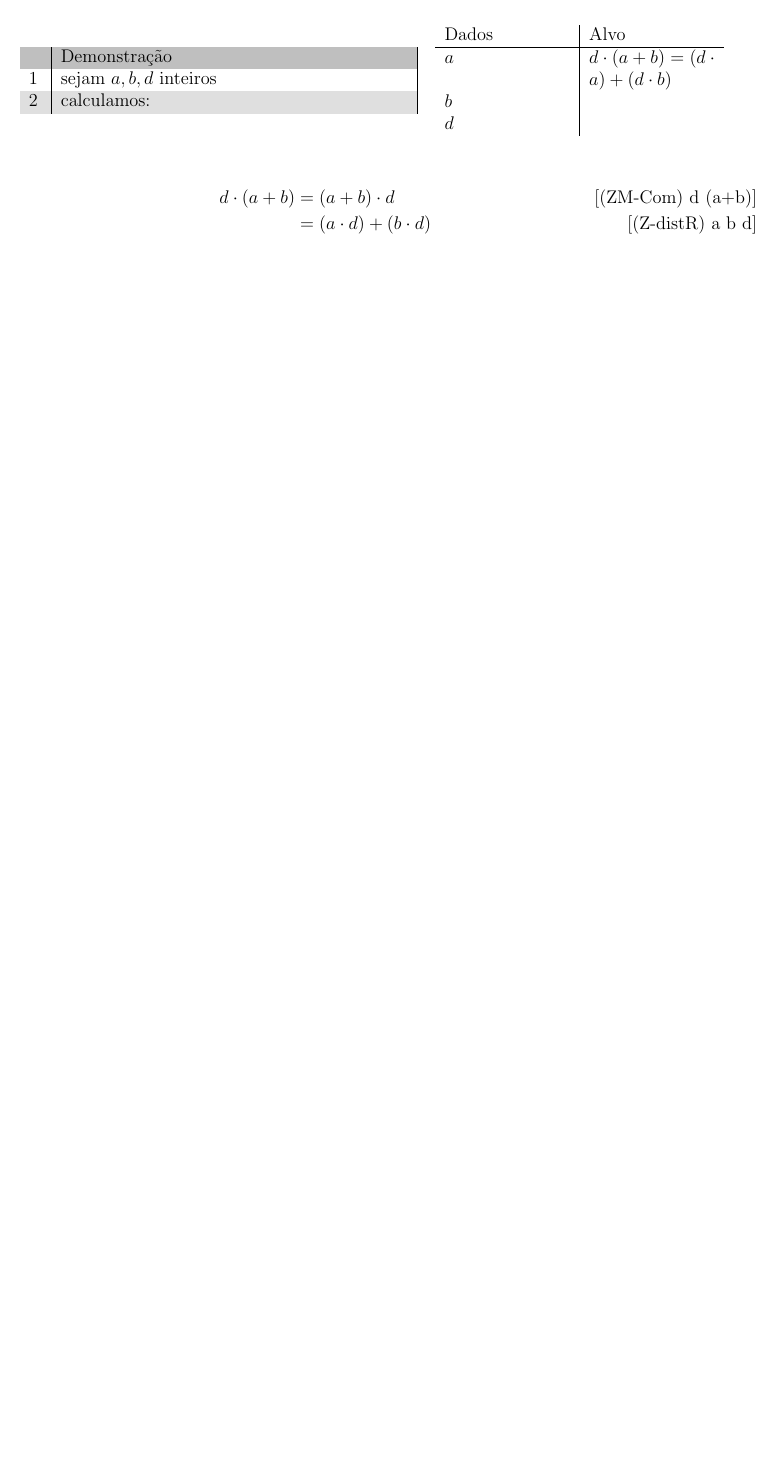
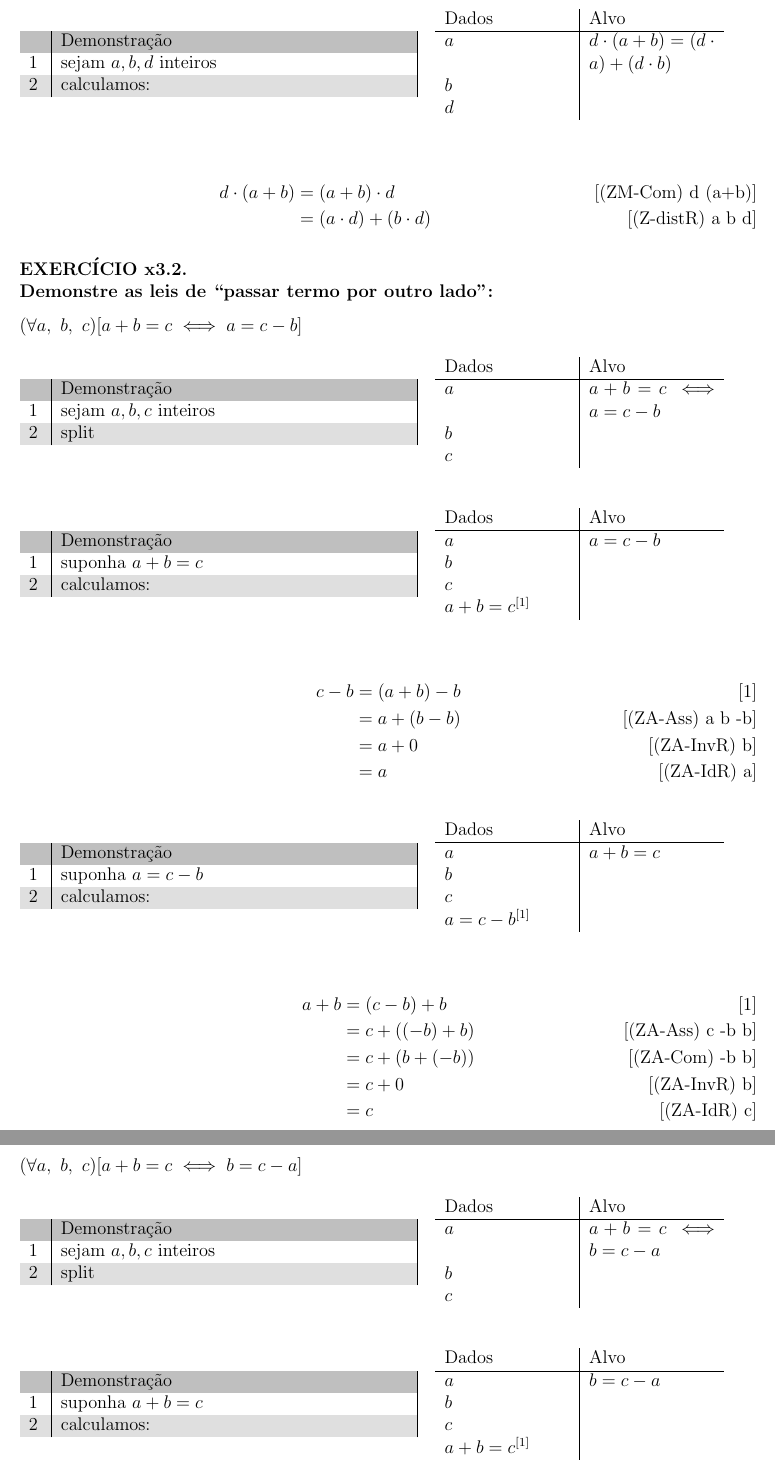
Before and after one commit to lucasarruda12/FMC01-2023.2, a LaTeX problem sheet (Homework/2023-09-04.tex): part of the page before the commit and two parts of pages 2 and 3 of 4 after it, the two joined at a grey line, cut so that both start at the same text, the shorter picture padded with empty space. Compiled offline with pdfLaTeX.

Commit message:
HW (04/09) - e x3.2

```diff
--- a/Homework/2023-09-04.tex
+++ b/Homework/2023-09-04.tex
@@ -150,3 +157,88 @@ teorema: o 0 é uma (+)-identidade-L; o 1 é uma (·)-identidade-L; para todo a
   d \cdot (a + b) &= (a + b) \cdot d \tag*{[(ZM-Com) d (a+b)]}\\
   &= (a \cdot d) + (b \cdot d) \tag*{[(Z-distR) a b d]}
 \end{align*}
+%
+\subsubsection*{EXERCÍCIO x3.2.\\
+Demonstre as leis de “passar termo por outro lado”:}
+%
+$(\forall a,~b,~c )[a + b = c \iff a = c-b]$
+%
+\begin{table}[H]
+  \begin{dem}
+    \linha{sejam $a, b, c$ inteiros}
+    \linha{split}
+  \end{dem}
+  \begin{alvodados}
+      \cmnt{$a$}{$a + b = c \iff a = c-b$}
+      \cmnt{$b$}{}
+      \cmnt{$c$}{}
+  \end{alvodados}
+\end{table}
+%
+\begin{table}[H]
+  \begin{dem}
+    \linha{suponha $a + b = c$}
+    \linha{calculamos:}
+  \end{dem}
+  \begin{alvodados}
+      \cmnt{$a$}{$a = c-b$}
+      \cmnt{$b$}{}
+      \cmnt{$c$}{}
+      \cmnt{$a + b = c^{[1]}$}{}
+  \end{alvodados}
+\end{table}
+%
+\begin{align*}
+  c - b &= (a + b) - b \tag*{[1]}\\
+  &= a + (b - b) \tag*{[(ZA-Ass) a b -b]}\\
+  &= a + 0 \tag*{[(ZA-InvR) b]}\\
+  &= a \tag*{[(ZA-IdR) a]}
+\end{align*}
+%
+\begin{table}[H]
+  \begin{dem}
+    \linha{suponha $a = c - b$}
+    \linha{calculamos:}
+  \end{dem}
+  \begin{alvodados}
+      \cmnt{$a$}{$a + b = c$}
+      \cmnt{$b$}{}
+      \cmnt{$c$}{}
+      \cmnt{$a = c - b^{[1]}$}{}
+  \end{alvodados}
+\end{table}
+%
+\begin{align*}
+  a + b &= (c - b) + b \tag*{[1]}\\
+  &= c + ((-b) + b) \tag*{[(ZA-Ass) c -b b]}\\
+  &= c + (b + (-b)) \tag*{[(ZA-Com) -b b]}\\
+  &= c + 0 \tag*{[(ZA-InvR) b]}\\
+  &= c \tag*{[(ZA-IdR) c]}
+\end{align*}
+%
+$(\forall a,~b,~c )[a + b = c \iff b = c-a]$
+%
+\begin{table}[H]
+  \begin{dem}
+    \linha{sejam $a, b, c$ inteiros}
+    \linha{split}
+  \end{dem}
+  \begin{alvodados}
+      \cmnt{$a$}{$a + b = c \iff b = c-a$}
+      \cmnt{$b$}{}
+      \cmnt{$c$}{}
+  \end{alvodados}
+\end{table}
+%
+\begin{table}[H]
+  \begin{dem}
+    \linha{suponha $a + b = c$}
+    \linha{calculamos:}
+  \end{dem}
+  \begin{alvodados}
+      \cmnt{$a$}{$b = c-a$}
+      \cmnt{$b$}{}
+      \cmnt{$c$}{}
+      \cmnt{$a + b = c^{[1]}$}{}
+  \end{alvodados}
+\end{table}
@@ -152,0 +301,3 @@ teorema: o 0 é uma (+)-identidade-L; o 1 é uma (·)-identidade-L; para todo a
+  a - b &= a - a \tag*{[1]}\\
+  &= 0 \tag*{[(ZA-InvR) a]}
+\end{align*}
```
Also changed, not shown: Homework/2023-09-04.tex (85 more changed lines).
